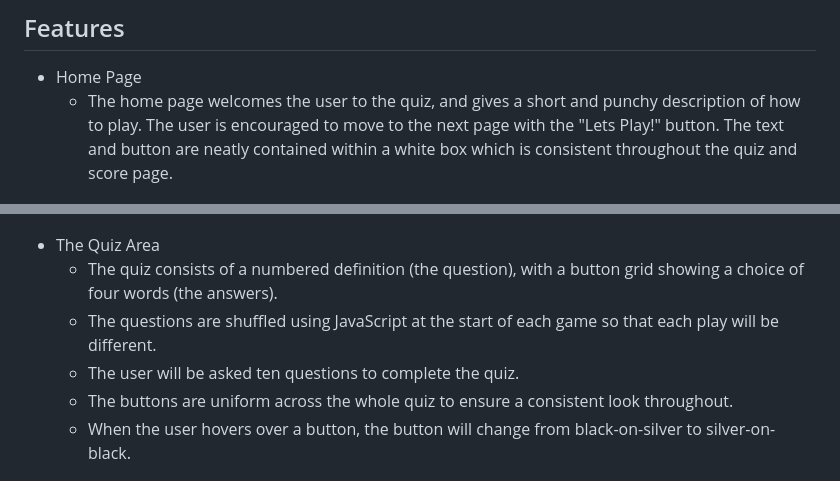
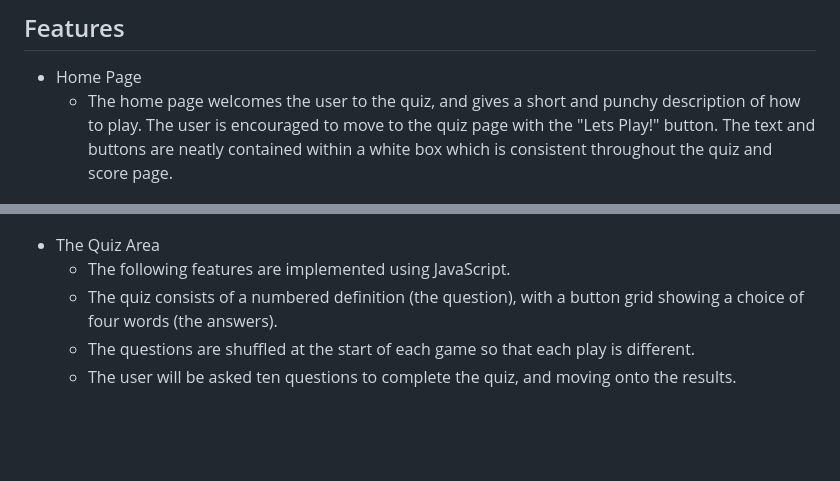
Before and after one commit to helenmurugan/true-words-quiz, a Markdown page: README.md, 2 parts joined by grey strips. Drawn GitHub-style; blank space fills up the shorter version.

```diff
--- a/README.md
+++ b/README.md
@@ -35,16 +35,15 @@ During the planning stage, I used Excalidraw to create wireframes for each page,
 
 ## Features
 * Home Page
-    * The home page welcomes the user to the quiz, and gives a short and punchy description of how to play. The user is encouraged to move to the next page with the "Lets Play!" button. The text and button are neatly contained within a white box which is consistent throughout the quiz and score page.
+    * The home page welcomes the user to the quiz, and gives a short and punchy description of how to play. The user is encouraged to move to the quiz page with the "Lets Play!" button. The text and buttons are neatly contained within a white box which is consistent throughout the quiz and score page.
 
 ![Image of home page](/documentation/home-page.jpg)
 
 * The Quiz Area
+    * The following features are implemented using JavaScript.
     * The quiz consists of a numbered definition (the question), with a button grid showing a choice of four words (the answers).
-    * The questions are shuffled using JavaScript at the start of each game so that each play will be different.
-    * The user will be asked ten questions to complete the quiz.
-    * The buttons are uniform across the whole quiz to ensure a consistent look throughout.
-    * When the user hovers over a button, the button will change from black-on-silver to silver-on-black.
+    * The questions are shuffled at the start of each game so that each play is different.
+    * The user will be asked ten questions to complete the quiz, and moving onto the results.
 
 ![Image of quiz area contained within a box](/documentation/quiz-container.jpg)
 
```
Also changed, not shown: other parts of README.md (+24 -10 lines).
